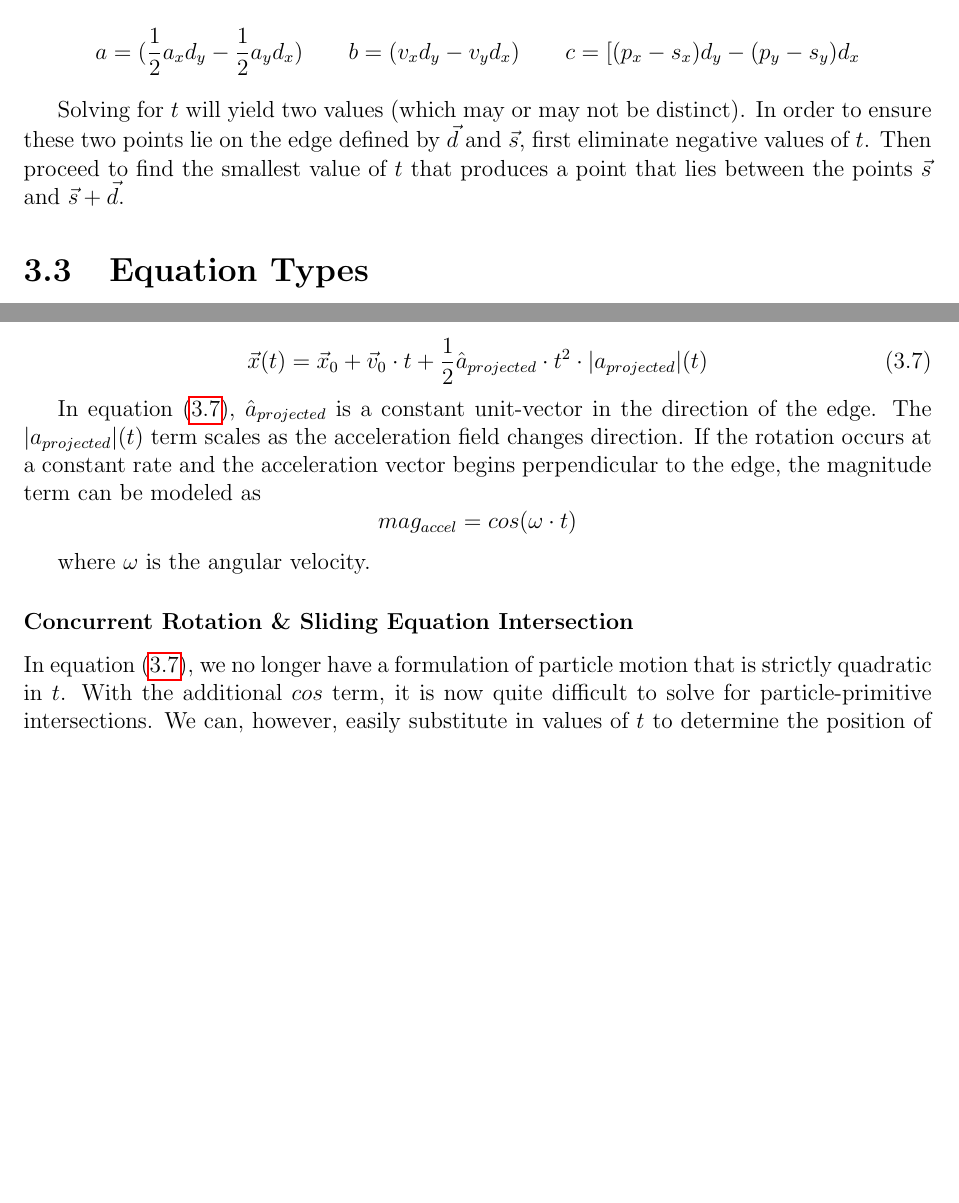
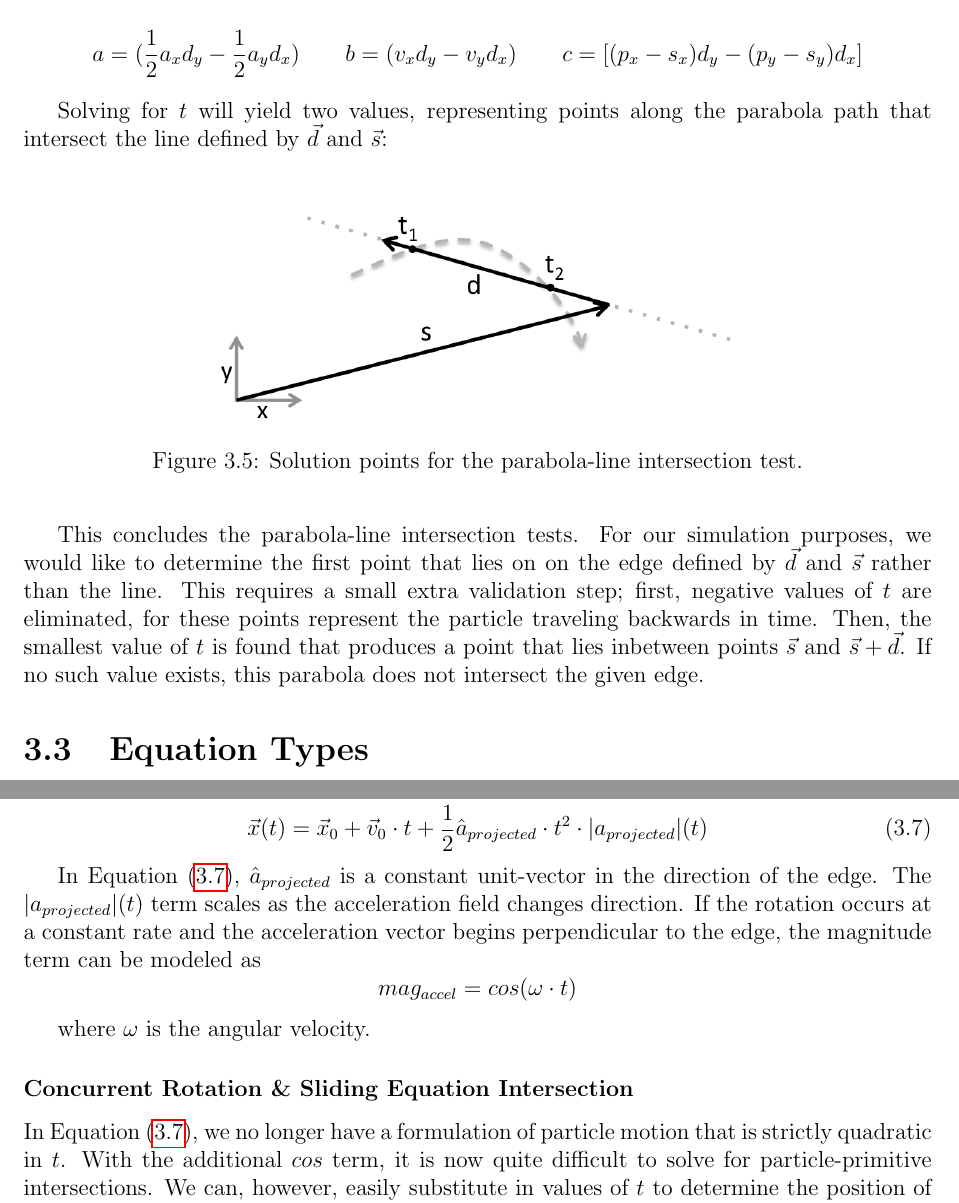
Before and after one commit to pcottle/MastersThesis, a LaTeX thesis (thesis.tex, which reads PhysicalSimulationChapter.tex): two parts of pages 20 and 22 of 53 before the commit and two parts of pages 20 and 23 of 54 after it, joined at a grey line, cut so that both start at the same text, the shorter picture padded with empty space. Compiled offline with pdfLaTeX.

Commit message:
line para

```diff
--- a/PhysicalSimulationChapter.tex
+++ b/PhysicalSimulationChapter.tex
@@ -177,13 +177,14 @@ $$
 where $a$, $b$, and $c$ are defined as:
 
 $$
-a = (\frac{1}{2} a_x d_y - \frac{1}{2} a_y d_x) \qquad b = (v_x d_y - v_y d_x) \qquad c = [ (p_x - s_x) d_y - (p_y - s_y) d_x \right ]
+a = (\frac{1}{2} a_x d_y - \frac{1}{2} a_y d_x) \qquad b = (v_x d_y - v_y d_x) \qquad c = \left [ (p_x - s_x) d_y - (p_y - s_y) d_x \right ]
 $$
 
-Solving for $t$ will yield two values (which may or may not be distinct). In order to ensure these two points lie on the edge defined by $\vec{d}$ and $\vec{s}$, first eliminate negative values of $t$. Then proceed to find the smallest value of $t$ that produces a point that lies between the points $\vec{s}$ and $\vec{s} + \vec{d}$.
+Solving for $t$ will yield two values, representing points along the parabola path that intersect the line defined by $\vec{d}$ and $\vec{s}$:
 
-% TODO
+\myfigure{width=0.6\linewidth}{parablinetest4}{Solution points for the parabola-line intersection test.}
 
+This concludes the parabola-line intersection tests. For our simulation purposes, we would like to determine the first point that lies on on the edge defined by $\vec{d}$ and $\vec{s}$ rather than the line. This requires a small extra validation step; first, negative values of $t$ are eliminated, for these points represent the particle traveling backwards in time. Then, the smallest value of $t$ is found that produces a point that lies inbetween points $\vec{s}$ and $\vec{s} + \vec{d}$. If no such value exists, this parabola does not intersect the given edge.
 
 \section{Equation Types}
 
@@ -244,7 +245,7 @@ This leads to a special case of particle motion, referred to as ``concurrent rot
 	\label{eq:slidingRotating}
 }
 
-In equation \eqref{eq:slidingRotating}, $\hat{a}_{projected}$ is a constant unit-vector in the direction of the edge. The $|a_{projected}|(t)$ term scales as the acceleration field changes direction. If the rotation occurs at a constant rate and the acceleration vector begins perpendicular to the edge, the magnitude term can be modeled as
+In Equation \eqref{eq:slidingRotating}, $\hat{a}_{projected}$ is a constant unit-vector in the direction of the edge. The $|a_{projected}|(t)$ term scales as the acceleration field changes direction. If the rotation occurs at a constant rate and the acceleration vector begins perpendicular to the edge, the magnitude term can be modeled as
 $$
 mag_{accel} = cos(\omega \cdot t)
 $$
@@ -253,7 +254,7 @@ where $\omega$ is the angular velocity.
 
 		\subsubsection{Concurrent Rotation \& Sliding Equation Intersection}
 
-In equation \eqref{eq:slidingRotating}, we no longer have a formulation of particle motion that is strictly quadratic in $t$. With the additional $cos$ term, it is now quite difficult to solve for particle-primitive intersections. We can, however, easily substitute in values of $t$ to determine the position of the particle at a given time.
+In Equation \eqref{eq:slidingRotating}, we no longer have a formulation of particle motion that is strictly quadratic in $t$. With the additional $cos$ term, it is now quite difficult to solve for particle-primitive intersections. We can, however, easily substitute in values of $t$ to determine the position of the particle at a given time.
 
 The ability to determine where the particle is at a given time will be crucial for our methods later; this scenario will still be simulated, despite the inability to intersect these trajectories with geometric primitives.
 
```
Also changed, not shown: figures/parablinetest3/figure.png, figures/parablinetest4/figure.png (added), PhysicalSimulationChapter.tex (22 more changed lines).
